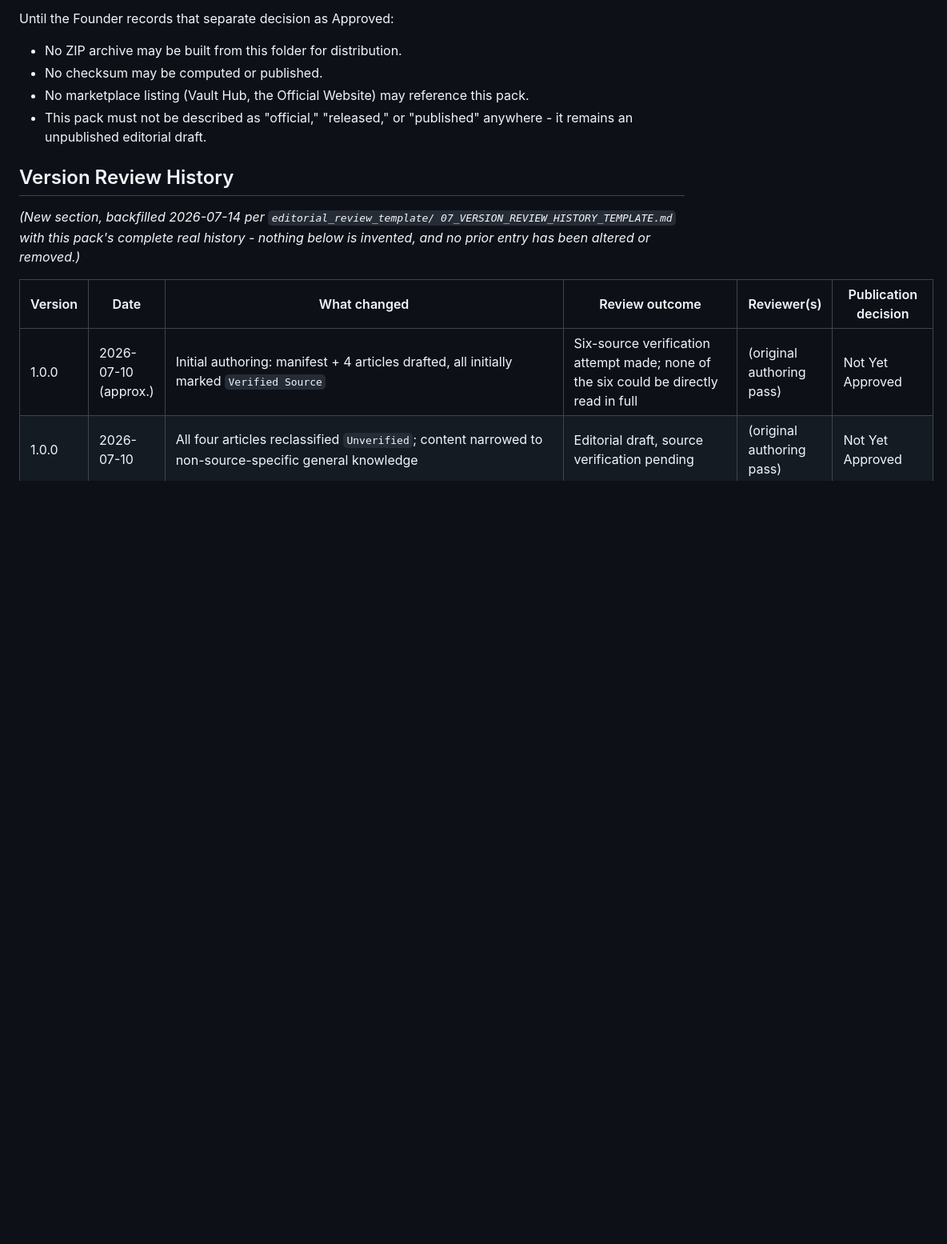
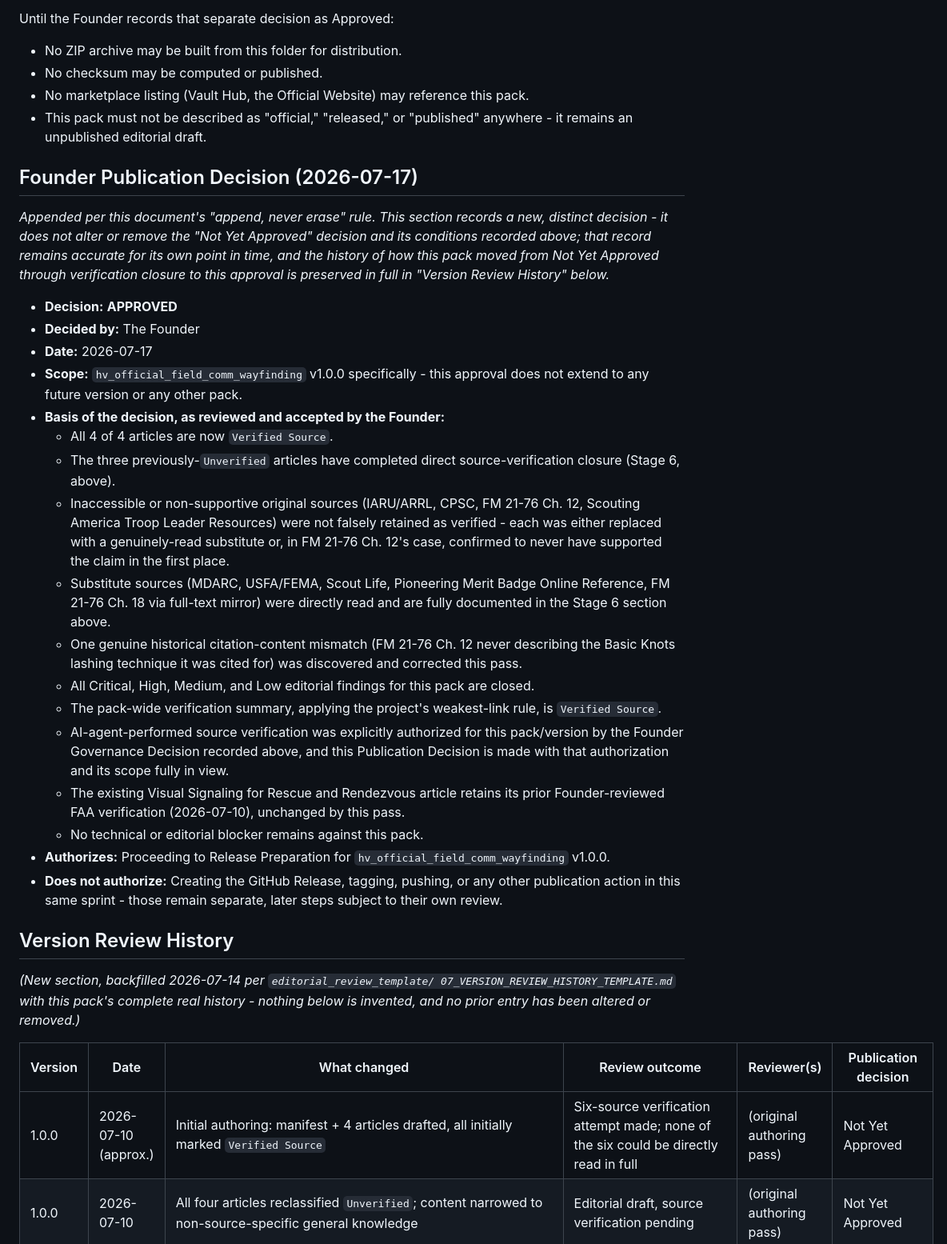
Before and after one commit to Daemonn00/humanity-vault-ai, a Markdown page: official_packs/field_communication_wayfinding/REVIEW_NOTES.md, the part around one of its changes. Shown at 80% size. GitHub-like rendering; blank space fills up the shorter version.

Commit message:
Founder Publication Decision (APPROVED) for hv_official_field_comm_wayfinding v1.0.0
The Founder reviewed the Stage 6 verification closure results and
approved this pack/version for publication: all 4 articles are now
Verified Source, zero remaining Critical/High/Medium/Low findings,
and the AI-agent verification methodology is accepted for this
pack/version. Authorizes proceeding to Release Preparation only -
does not authorize creating the GitHub Release.

Co-Authored-By: Claude Sonnet 5 <noreply@anthropic.com>

```diff
--- a/official_packs/field_communication_wayfinding/REVIEW_NOTES.md
+++ b/official_packs/field_communication_wayfinding/REVIEW_NOTES.md
@@ -631,6 +631,56 @@ Until the Founder records that separate decision as Approved:
 - This pack must not be described as "official," "released," or
   "published" anywhere - it remains an unpublished editorial draft.
 
+## Founder Publication Decision (2026-07-17)
+
+*Appended per this document's "append, never erase" rule. This section
+records a new, distinct decision - it does not alter or remove the
+"Not Yet Approved" decision and its conditions recorded above; that
+record remains accurate for its own point in time, and the history of
+how this pack moved from Not Yet Approved through verification closure
+to this approval is preserved in full in "Version Review History"
+below.*
+
+- **Decision:** **APPROVED**
+- **Decided by:** The Founder
+- **Date:** 2026-07-17
+- **Scope:** `hv_official_field_comm_wayfinding` v1.0.0 specifically -
+  this approval does not extend to any future version or any other
+  pack.
+- **Basis of the decision, as reviewed and accepted by the Founder:**
+  - All 4 of 4 articles are now `Verified Source`.
+  - The three previously-`Unverified` articles have completed direct
+    source-verification closure (Stage 6, above).
+  - Inaccessible or non-supportive original sources (IARU/ARRL, CPSC,
+    FM 21-76 Ch. 12, Scouting America Troop Leader Resources) were not
+    falsely retained as verified - each was either replaced with a
+    genuinely-read substitute or, in FM 21-76 Ch. 12's case, confirmed
+    to never have supported the claim in the first place.
+  - Substitute sources (MDARC, USFA/FEMA, Scout Life, Pioneering Merit
+    Badge Online Reference, FM 21-76 Ch. 18 via full-text mirror) were
+    directly read and are fully documented in the Stage 6 section
+    above.
+  - One genuine historical citation-content mismatch (FM 21-76 Ch. 12
+    never describing the Basic Knots lashing technique it was cited
+    for) was discovered and corrected this pass.
+  - All Critical, High, Medium, and Low editorial findings for this
+    pack are closed.
+  - The pack-wide verification summary, applying the project's
+    weakest-link rule, is `Verified Source`.
+  - AI-agent-performed source verification was explicitly authorized
+    for this pack/version by the Founder Governance Decision recorded
+    above, and this Publication Decision is made with that
+    authorization and its scope fully in view.
+  - The existing Visual Signaling for Rescue and Rendezvous article
+    retains its prior Founder-reviewed FAA verification (2026-07-10),
+    unchanged by this pass.
+  - No technical or editorial blocker remains against this pack.
+- **Authorizes:** Proceeding to Release Preparation for
+  `hv_official_field_comm_wayfinding` v1.0.0.
+- **Does not authorize:** Creating the GitHub Release, tagging, pushing,
+  or any other publication action in this same sprint - those remain
+  separate, later steps subject to their own review.
+
 ## Version Review History
 
 *(New section, backfilled 2026-07-14 per `editorial_review_template/
```
Also changed, not shown: other parts of official_packs/field_communication_wayfinding/REVIEW_NOTES.md (+1 -0 lines).
